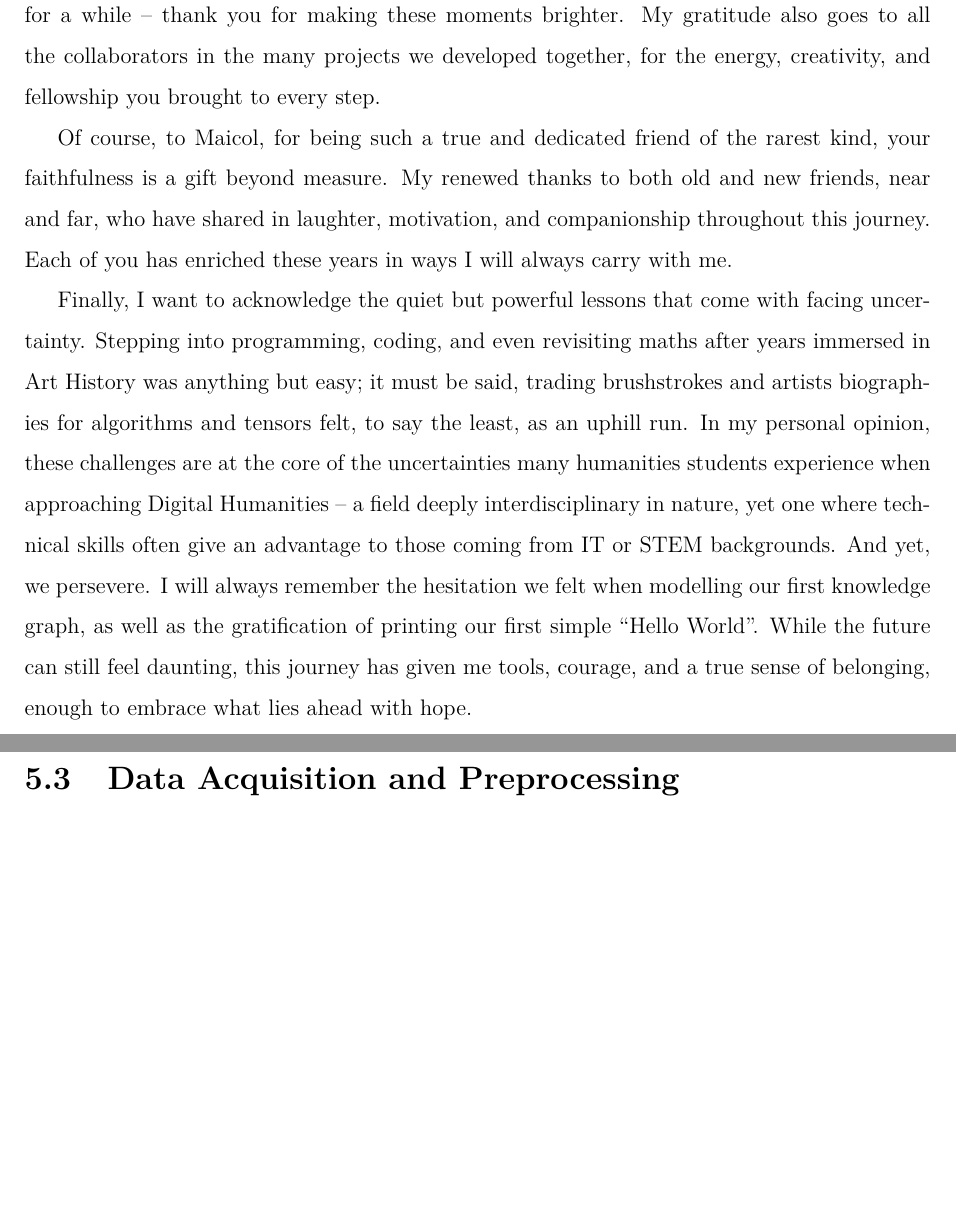
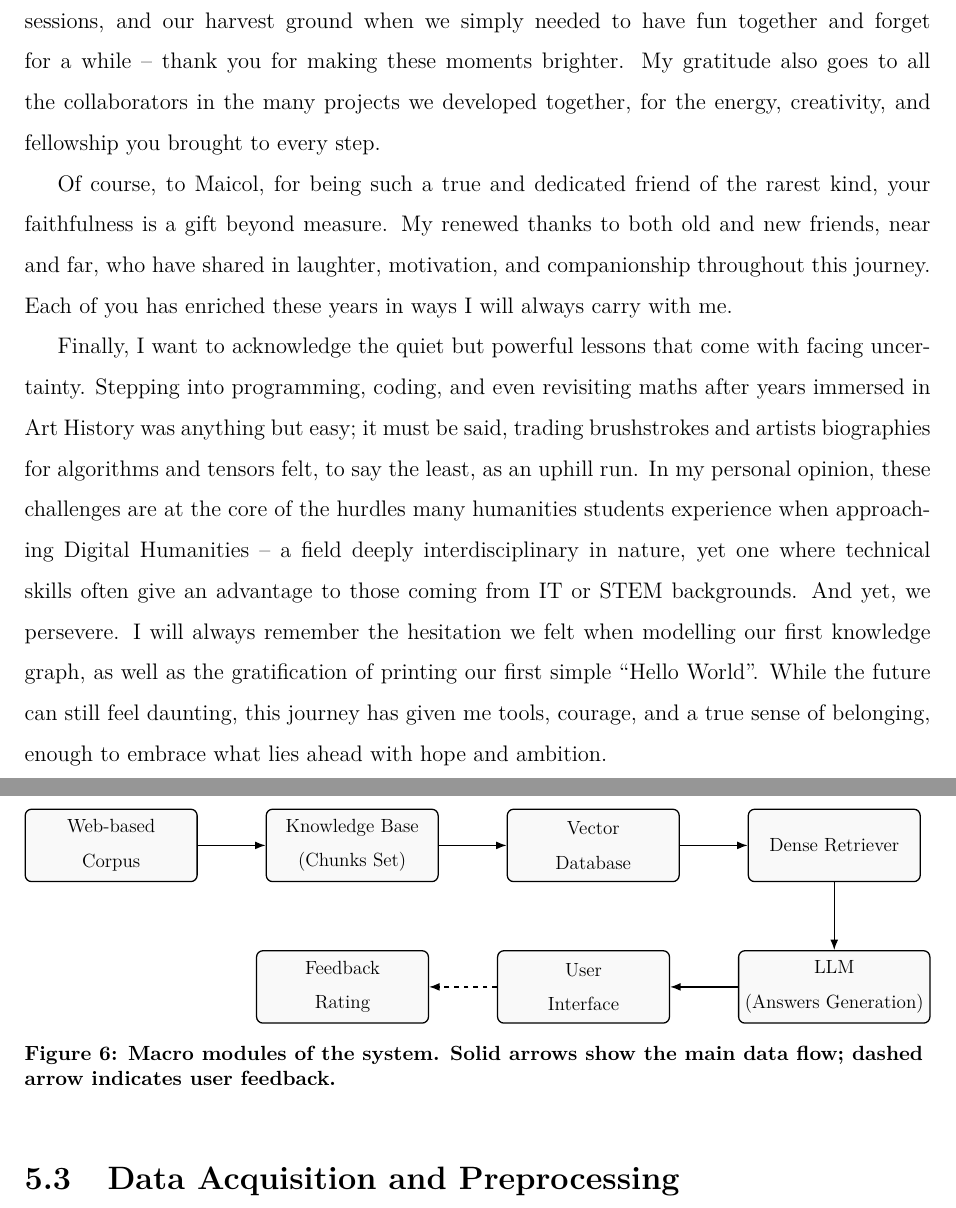
Before and after one commit to Asemica-me/DHDK_THESIS, a LaTeX thesis (main.tex, which reads chapters/acknowledgments.tex, chapters/methodology.tex): two parts of pages 7 and 58 of 124 before the commit and two parts of pages 7 and 60 of 126 after it, joined at a grey line, cut at the place of the change, the shorter picture padded with empty space. Compiled offline with pdfLaTeX.

Commit message:
FULL SYSTEM DIAGRAM IN 5.2

```diff
--- a/chapters/acknowledgments.tex
+++ b/chapters/acknowledgments.tex
@@ -7,10 +7,10 @@ My genuine appreciation is reserved to the professors and researchers whose work
 
 I am deeply grateful to my family for their constant encouragement and steadfast love. To \textit{mamma} Serenella, and to Gabriele: thank you for being my safe harbour, a place of care and steadiness. To my father, whose loving memory always remains as a lighthouse along my way, I owe a source of inspiration that silently sustains my path. I also wish to extend my heartfelt gratitude to the other parents, spread across the Pianura Padana and Toscana, whose support has accompanied me along the way too.
 
-I would like to create some space as well to say thank you to my peers and to all the wonderful people I have met along the way at DHDK. The friendships formed across countries and continents are among the truest gifts of this journey, and I cherish them with affection. To the friends from the P\&R house, the command center of our countless projects and study sessions, and our harvest ground when we simply needed to have fun together and forget for a while -- thank you for making these moments brighter. My gratitude also goes to all the collaborators in the many projects we developed together, for the energy, creativity, and fellowship you brought to every step.
+I would like to create some space as well to say thank you to my peers and to all the wonderful people I have met along the way at DHDK. The friendships formed across countries and continents are among the truest gifts of this journey, and I cherish them with affection. To the friends from the P\&R House, the command center of our countless projects and study sessions, and our harvest ground when we simply needed to have fun together and forget for a while -- thank you for making these moments brighter. My gratitude also goes to all the collaborators in the many projects we developed together, for the energy, creativity, and fellowship you brought to every step.
 
 Of course, to Maicol, for being such a true and dedicated friend of the rarest kind, your faithfulness is a gift beyond measure. My renewed thanks to both old and new friends, near and far, who have shared in laughter, motivation, and companionship throughout this journey. Each of you has enriched these years in ways I will always carry with me.
 
-Finally, I want to acknowledge the quiet but powerful lessons that come with facing uncertainty. Stepping into programming, coding, and even revisiting maths after years immersed in Art History was anything but easy; it must be said, trading brushstrokes and artists biographies for algorithms and tensors felt, to say the least, as an uphill run. In my personal opinion, these challenges are at the core of the uncertainties many humanities students experience when approaching Digital Humanities -- a field deeply interdisciplinary in nature, yet one where technical skills often give an advantage to those coming from IT or STEM backgrounds. And yet, we persevere. I will always remember the hesitation we felt when modelling our first knowledge graph, as well as the gratification of printing our first simple ``Hello World''. While the future can still feel daunting, this journey has given me tools, courage, and a true sense of belonging, enough to embrace what lies ahead with hope.
+Finally, I want to acknowledge the quiet but powerful lessons that come with facing uncertainty. Stepping into programming, coding, and even revisiting maths after years immersed in Art History was anything but easy; it must be said, trading brushstrokes and artists biographies for algorithms and tensors felt, to say the least, as an uphill run. In my personal opinion, these challenges are at the core of the hurdles many humanities students experience when approaching Digital Humanities -- a field deeply interdisciplinary in nature, yet one where technical skills often give an advantage to those coming from IT or STEM backgrounds. And yet, we persevere. I will always remember the hesitation we felt when modelling our first knowledge graph, as well as the gratification of printing our first simple ``Hello World''. While the future can still feel daunting, this journey has given me tools, courage, and a true sense of belonging, enough to embrace what lies ahead with hope and ambition.
 
 \end{spacing}
--- a/chapters/methodology.tex
+++ b/chapters/methodology.tex
@@ -175,6 +175,49 @@ The full system was re-engineered from the ground to support dynamic, scalable d
 Together, these modules amount to a complete end-to-end system. Web documents are ingested, cleaned, and segmented; semantic metadata and embeddings are created; retrieval is performed over a dedicated vector store; and answers are generated, presented through an interactive interface, and enriched by user feedback mechanisms. The outcome is not a loose set of tools, but a coherent workflow that moves seamlessly from source material to user-facing response.
 
 A fundamental part of this design is the \texttt{RAG Orchestrator} module, which acts as a connector and manages the flow of information across modules, centralising responsibilities such as gathering evidence from the vector database, grouping it into coherent contexts, and delivering it -- together with the user’s query and dialogue history -- to the LLM.
+
+
+
+\begin{figure}[H]
+\centering
+\usetikzlibrary{positioning}
+\begin{adjustbox}{max width=\linewidth}
+\begin{tikzpicture}[node distance=2.0cm and 1.5cm]
+\tikzset{
+  module/.style={draw, rounded corners, align=center, minimum width=3.8cm, minimum height=1.6cm, thick, fill=gray!5},
+  arrow/.style={-Latex, thick},
+  feedback/.style={-Latex, thick, dashed}
+}
+
+% Top row
+\node[module] (webkb) {Web-based\\Corpus};
+\node[module, right=of webkb] (chunkskb) {Knowledge Base\\(Chunks Set)};
+\node[module, right=of chunkskb] (vectordb) {Vector\\Database};
+\node[module, right=of vectordb] (retriever) {Dense Retriever};
+
+% Bottom row
+\node[module, below=1.5cm of retriever] (llm) {LLM\\(Answers Generation)};
+\node[module, left=of llm] (ui) {User\\Interface};
+
+% Feedback
+\node[module, left=of ui] (feedback) {Feedback\\Rating};
+
+% Flow arrows
+\draw[arrow] (webkb) -- (chunkskb);
+\draw[arrow] (chunkskb) -- (vectordb);
+\draw[arrow] (vectordb) -- (retriever);
+\draw[arrow] (retriever) -- (llm);
+\draw[arrow] (llm) -- (ui);
+
+% Feedback loop
+\draw[feedback] (ui) -- (feedback);
+
+\end{tikzpicture}
+\end{adjustbox}
+\caption{Macro modules of the system. Solid arrows show the main data flow; dashed arrow indicates user feedback.}\label{fig:full-system-diagram}
+\end{figure}
+
+
 
 \sloppy
 \section{Data Acquisition and Preprocessing}
```
Also changed, not shown: chapters/methodology.tex (2 more changed lines).
